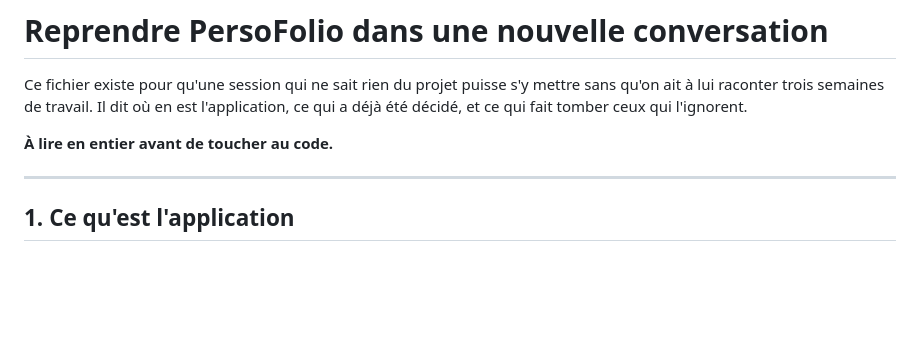
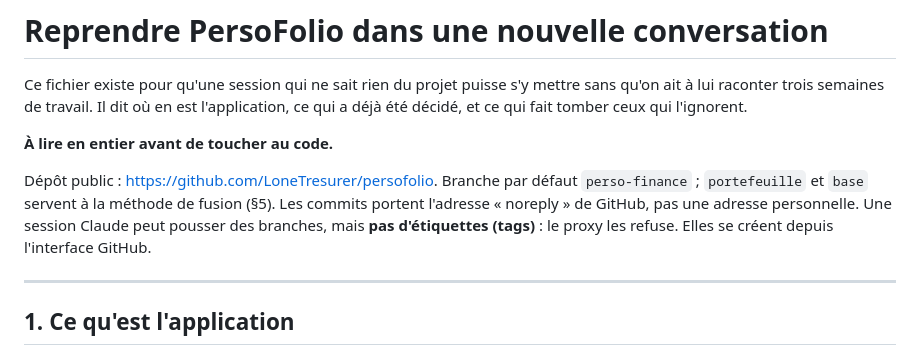
Before and after one commit to LoneTresurer/Persofolio, a Markdown page: REPRENDRE.md, the part around the change. Rendered like a GitHub page; blank space fills up the shorter version.

Commit message:
REPRENDRE.md : adresse du dépôt public
Co-Authored-By: Claude Opus 5.5 <noreply@anthropic.com>
Claude-Session: https://claude.ai/code/session_01DiPv6hPYpj4nyGhA8bEj7m

```diff
--- a/REPRENDRE.md
+++ b/REPRENDRE.md
@@ -6,6 +6,12 @@ l'application, ce qui a déjà été décidé, et ce qui fait tomber ceux qui
 l'ignorent.
 
 **À lire en entier avant de toucher au code.**
+
+Dépôt public : <https://github.com/LoneTresurer/persofolio>. Branche par défaut
+`perso-finance` ; `portefeuille` et `base` servent à la méthode de fusion (§5).
+Les commits portent l'adresse « noreply » de GitHub, pas une adresse personnelle.
+Une session Claude peut pousser des branches, mais **pas d'étiquettes (tags)** :
+le proxy les refuse. Elles se créent depuis l'interface GitHub.
 
 ---
 
```
